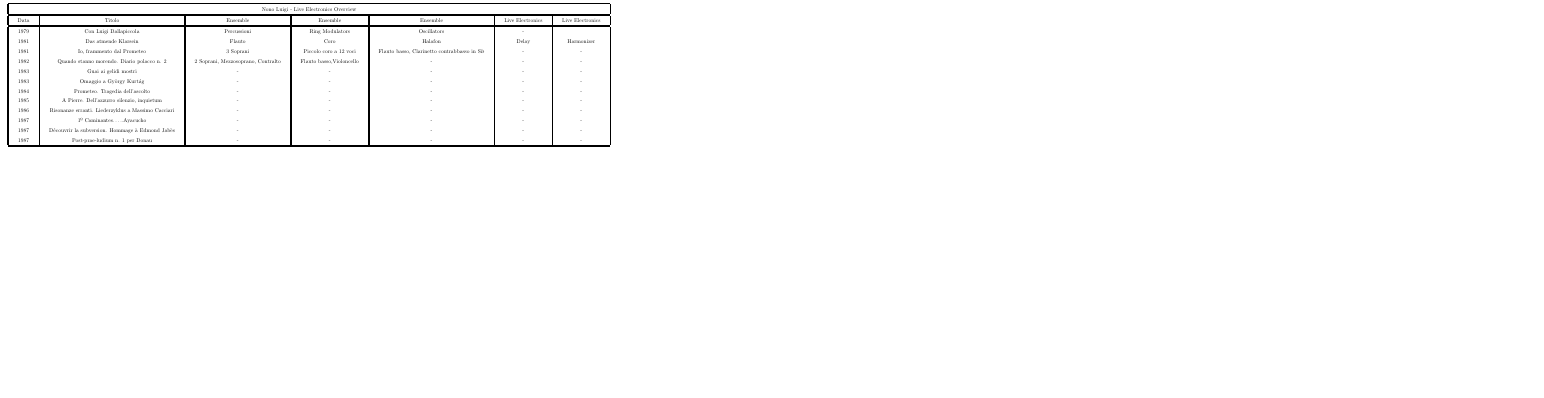
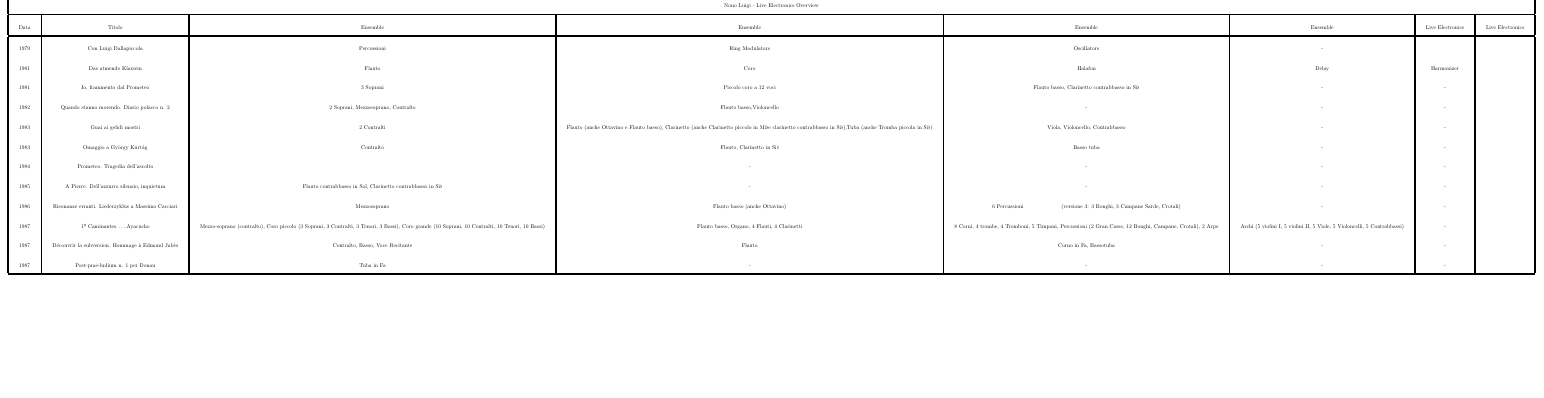
Before and after one commit to s-e-a-m/References, a LaTeX document (Nono-Luigi/latex/Nono Luigi - Live Electronics Overview.tex): part of the page, cut so that both start at the same text, the shorter picture padded with empty space. Compiled offline with pdfLaTeX.

Commit message:
modifiche su overview Nono

```diff
--- a/Nono-Luigi/latex/Nono Luigi - Live Electronics Overview.tex
+++ b/Nono-Luigi/latex/Nono Luigi - Live Electronics Overview.tex
@@ -10,23 +10,23 @@
 
 \begin{document}
-\begin{tabular}{ |c|c|c|c|c|c|c|}
+\begin{tabular}{ |c|c|c|c|c|c|c|c|}
 \hline
-\multicolumn{7}{|c|}{Nono Luigi - Live Electronics Overview} \\
+\multicolumn{8}{|c|}{Nono Luigi - Live Electronics Overview} \\
 \hline
-Data& Titolo& Ensemble& Ensemble&  Ensemble& Live Electronics &Live Electronics\\
+Data& Titolo& Ensemble& Ensemble& Ensemble&Ensemble& Live Electronics &Live Electronics\\
 \hline
-1979 & Con Luigi Dallapiccola& Percussioni  & Ring Modulators &Oscillators &-&  \\
-1981 & Das atmende Klarsein &Flauto & Coro & Halafon &Delay &Harmonizer \\
-1981 & Io, frammento dal Prometeo&3 Soprani&Piccolo coro a 12 voci&Flauto basso, Clarinetto contrabbasso in Si$\flat$&-&-\\
-1982 & Quando stanno morendo. Diario polacco n. 2&2 Soprani, Mezzosoprano, Contralto&Flauto basso,Violoncello&-&-&- \\
-1983 &Guai ai gelidi mostri &-&-&-&-&- \\
-1983 &Omaggio a György Kurtág &-&-&-&-&- \\
-1984 &Prometeo. Tragedia dell’ascolto &-&-&-&-&- \\
-1985 &A Pierre. Dell’azzurro silenzio, inquietum &-&-&-&-&- \\
-1986 &Risonanze erranti. Liederzyklus a Massimo Cacciari &-&-&-&-&-\\
-1987 &1º Caminantes…..Ayacucho&-&-&-&-&- \\
-1987 &Découvrir la subversion. Hommage à Edmond Jabès &-&-&-&-&- \\
-1987 &Post-prae-ludium n. 1 per Donau &-&-&-&-&- \\
+1979 & Con Luigi Dallapiccola& Percussioni  & Ring Modulators &Oscillators &-& & \\
+1981 & Das atmende Klarsein &Flauto & Coro & Halafon &Delay &Harmonizer& \\
+1981 & Io, frammento dal Prometeo&3 Soprani&Piccolo coro a 12 voci&Flauto basso, Clarinetto contrabbasso in Si$\flat$&-&-&\\
+1982 & Quando stanno morendo. Diario polacco n. 2&2 Soprani, Mezzosoprano, Contralto&Flauto basso,Violoncello&-&-&-& \\
+1983 &Guai ai gelidi mostri &2 Contralti&Flauto (anche Ottavino e Flauto basso), Clarinetto (anche Clarinetto piccolo in Mi$\flat$e clarinetto contrabbasso in Si$\flat$),Tuba (anche Tromba piccola in Si$\flat$)&Viola, Violoncello, Contrabbasso&-&-& \\
+1983 &Omaggio a György Kurtág &Contralto&Flauto, Clarinetto in Si$\flat$&Basso tuba&-&-& \\
+1984 &Prometeo. Tragedia dell’ascolto &&-&-&-&-& \\
+1985 &A Pierre. Dell’azzurro silenzio, inquietum &Flauto contrabbasso in Sol, Clarinetto contrabbasso in Si$\flat$&-&-&-&-& \\
+1986 &Risonanze erranti. Liederzyklus a Massimo Cacciari &Mezzosoprano&Flauto basso (anche Ottavino)&6 Percussioni\newline (versione 3: 3 Bonghi, 3 Campane Sarde, Crotali)&-&-&\\
+1987 &1º Caminantes…..Ayacucho&Mezzo-soprano (contralto), Coro piccolo (3 Soprani, 3 Contralti, 3 Tenori, 3 Bassi), Coro grande (10 Soprani, 10 Contralti, 10 Tenori, 10 Bassi)& Flauto basso, Organo, 4 Flauti, 4 Clarinetti&8 Corni, 4 trombe, 4 Tromboni, 5 Timpani, Percussioni (2 Gran Casse, 12 Bonghi, Campane, Crotali), 2 Arpe&Archi (5 violini I, 5 violini II, 5 Viole, 5 Violoncelli, 5 Contrabbassi)&-& \\
+1987 &Découvrir la subversion. Hommage à Edmond Jabès & Contralto, Basso, Voce Recitante &Flauto&Corno in Fa, Bassotuba&-&-& \\
+1987 &Post-prae-ludium n. 1 per Donau &Tuba in Fa&-&-&-&-& \\
 \hline
 \end{tabular}
 \end{document}
```
Also changed, not shown: Nono-Luigi/latex/Nono Luigi - Live Electronics Overview.tex (8 more changed lines).
